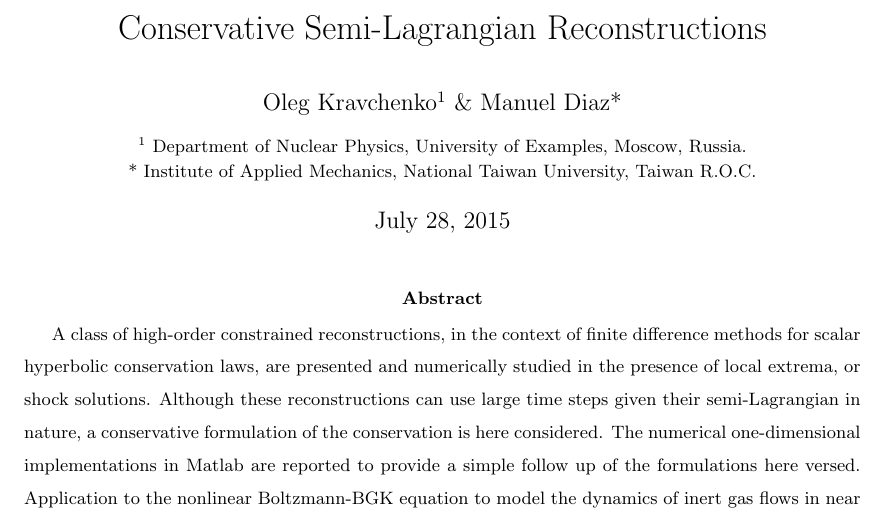
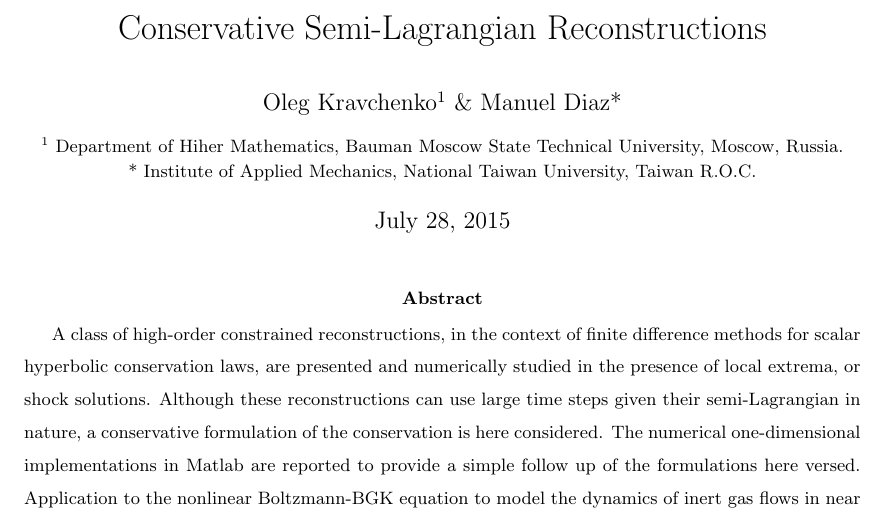
Before and after one commit to iCFD/CIP, a LaTeX document (Tex/CIP.tex): part of page 1 of 5, cut so that both start at the same text. Compiled offline with pdfLaTeX.

Commit message:
Update affiliation
Changed the Department's name.

```diff
--- a/Tex/CIP.tex
+++ b/Tex/CIP.tex
@@ -62,7 +62,7 @@
 \begin{document}
 \title{Conservative Semi-Lagrangian Reconstructions}
 \author{Oleg Kravchenko\textsuperscript{1} \& Manuel Diaz* \\
-\small \textsuperscript{1} Department of Nuclear Physics, University of Examples, Moscow, Russia. \\[-3mm]
+\small \textsuperscript{1} Department of Hiher Mathematics, Bauman Moscow State Technical University, Moscow, Russia. \\[-3mm]
 \small * Institute of Applied Mechanics, National Taiwan University, Taiwan R.O.C.}
 \date{\today}
 
```
Also changed, not shown: Tex/CIP.pdf, 2 other files.
